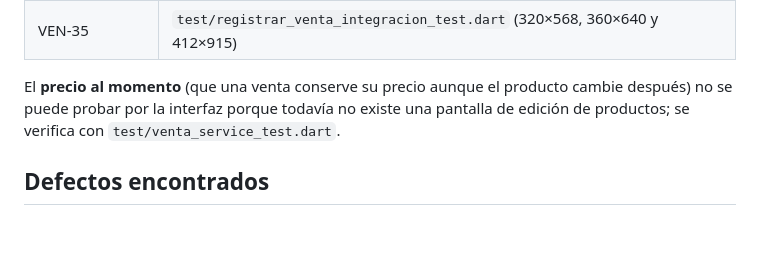
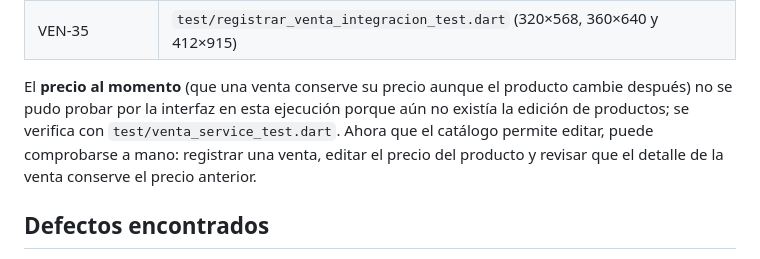
Before and after one commit to MoyseSac/pdm2026d-equipo-01-cabal, a Markdown page: docs/pruebas-manuales-ventas-m3.md, the part around the change. Drawn GitHub-style; blank space fills up the shorter version.

Commit message:
docs: reflejar que ya se puede editar un producto desde el catalogo

```diff
--- a/docs/pruebas-manuales-ventas-m3.md
+++ b/docs/pruebas-manuales-ventas-m3.md
@@ -234,8 +234,11 @@ reemplazan la ejecución manual pero ayudan a diagnosticar si algo falla:
 | VEN-35 | `test/registrar_venta_integracion_test.dart` (320×568, 360×640 y 412×915) |
 
 El **precio al momento** (que una venta conserve su precio aunque el producto
-cambie después) no se puede probar por la interfaz porque todavía no existe una
-pantalla de edición de productos; se verifica con `test/venta_service_test.dart`.
+cambie después) no se pudo probar por la interfaz en esta ejecución porque aún no
+existía la edición de productos; se verifica con `test/venta_service_test.dart`.
+Ahora que el catálogo permite editar, puede comprobarse a mano: registrar una
+venta, editar el precio del producto y revisar que el detalle de la venta
+conserve el precio anterior.
 
 ## Defectos encontrados
 
```
Also changed, not shown: docs/plan-pruebas-manuales-catalogo-producto.md (+7 -5 lines).
